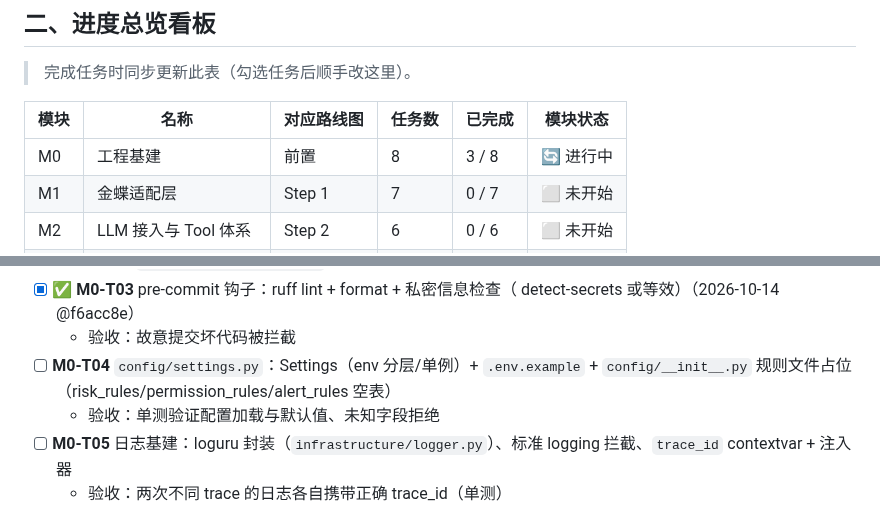
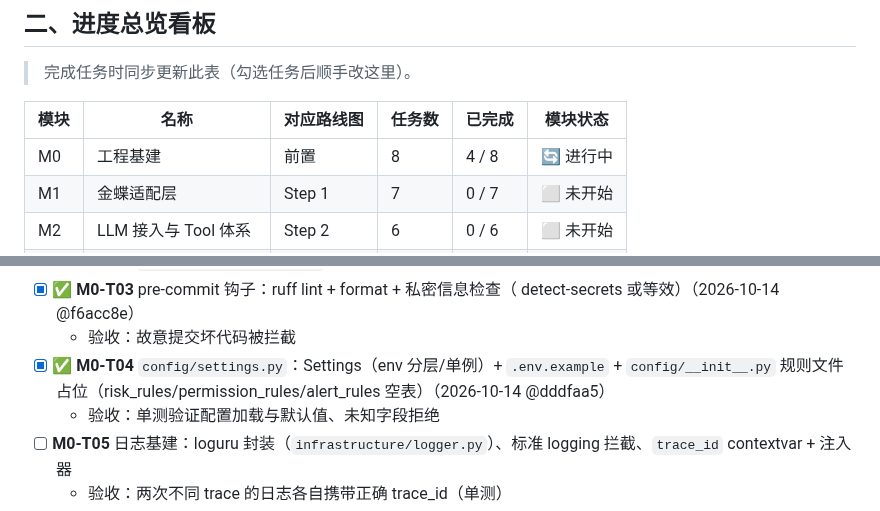
Before and after one commit to yyu-wang/kingpilot, a Markdown page: docs/开发计划.md, 2 parts joined by grey strips. GitHub-like rendering.

Commit message:
docs(M0-T04): 同步开发计划进度标记
- M0-T04 标记完成并附 commit 短哈希
- 看板 M0 更新为 4/8

```diff
--- a/docs/开发计划.md
+++ b/docs/开发计划.md
@@ -61,7 +61,7 @@
 
 | 模块 | 名称 | 对应路线图 | 任务数 | 已完成 | 模块状态 |
 |------|------|-----------|--------|--------|----------|
-| M0 | 工程基建 | 前置 | 8 | 3 / 8 | 🔄 进行中 |
+| M0 | 工程基建 | 前置 | 8 | 4 / 8 | 🔄 进行中 |
 | M1 | 金蝶适配层 | Step 1 | 7 | 0 / 7 | ⬜ 未开始 |
 | M2 | LLM 接入与 Tool 体系 | Step 2 | 6 | 0 / 6 | ⬜ 未开始 |
 | M3 | Agent 主循环与记忆 | Step 3 | 7 | 0 / 7 | ⬜ 未开始 |
@@ -278,7 +278,7 @@ KingPilotError
   - 验收：`pip install -e ".[dev]"` 成功；ruff/mypy 可执行
 - [x] ✅ **M0-T03** pre-commit 钩子：ruff lint + format + 私密信息检查（ detect-secrets 或等效）（2026-10-14 @f6acc8e）
   - 验收：故意提交坏代码被拦截
-- [ ] **M0-T04** `config/settings.py`：Settings（env 分层/单例）+ `.env.example` + `config/__init__.py` 规则文件占位（risk_rules/permission_rules/alert_rules 空表）
+- [x] ✅ **M0-T04** `config/settings.py`：Settings（env 分层/单例）+ `.env.example` + `config/__init__.py` 规则文件占位（risk_rules/permission_rules/alert_rules 空表）（2026-10-14 @dddfaa5）
   - 验收：单测验证配置加载与默认值、未知字段拒绝
 - [ ] **M0-T05** 日志基建：loguru 封装（`infrastructure/logger.py`）、标准 logging 拦截、`trace_id` contextvar + 注入器
   - 验收：两次不同 trace 的日志各自携带正确 trace_id（单测）
```
